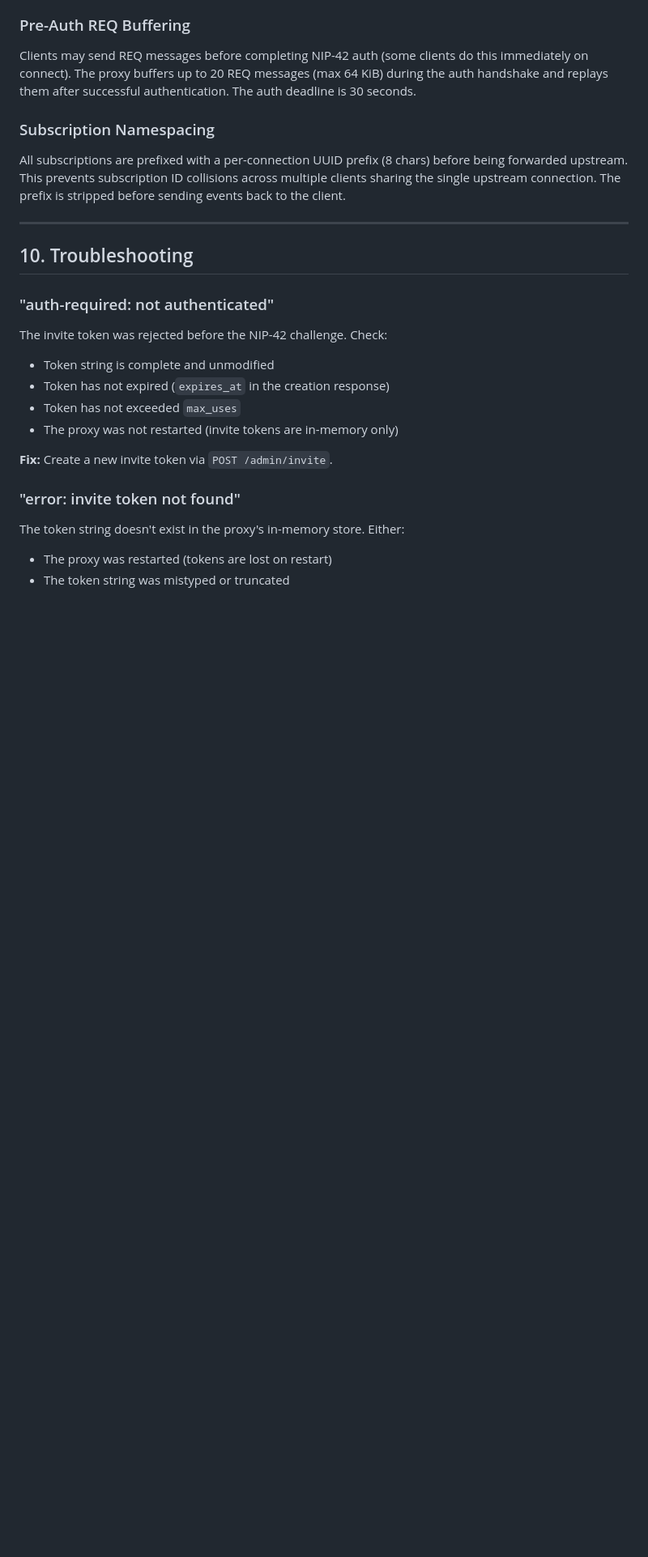
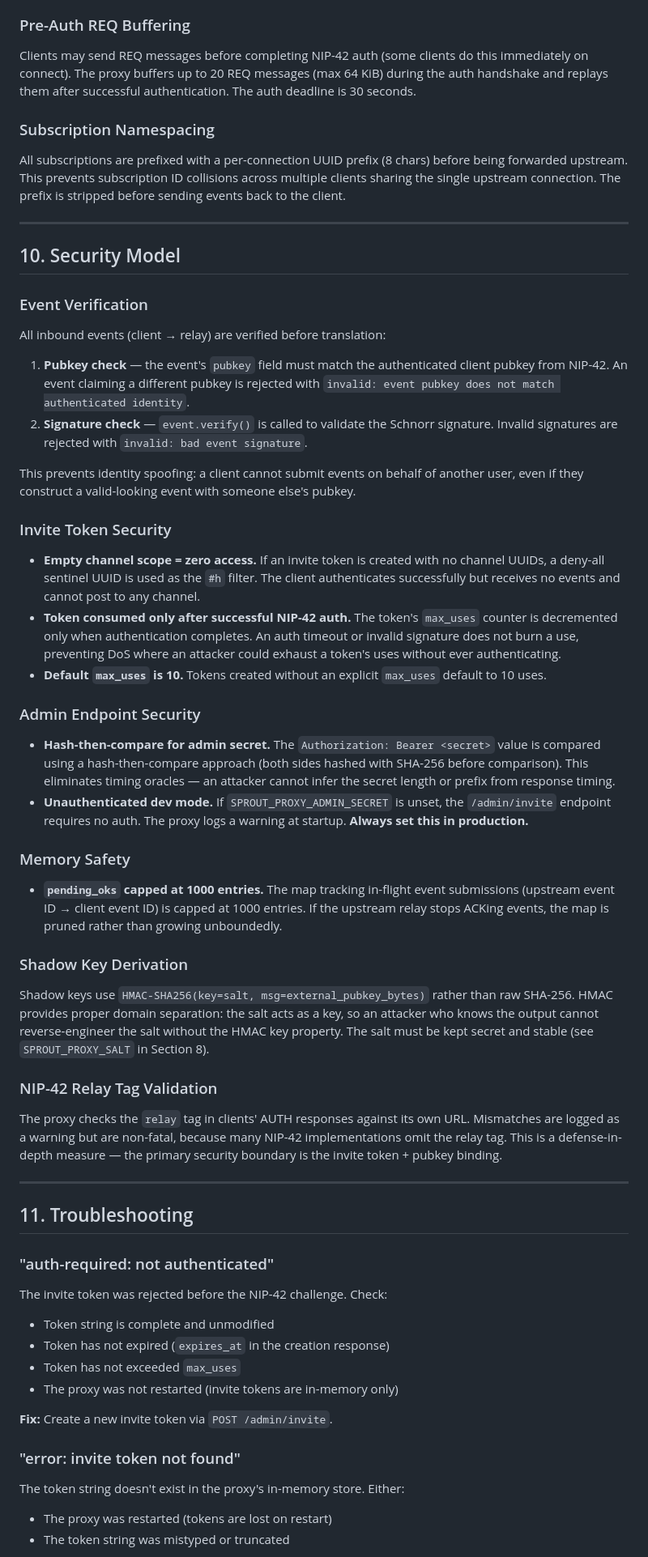
Before and after one commit to block/sprout, a Markdown page: GUIDES/NOSTR_CLIENT_GUIDE.md, the part around one of its changes. Shown at 81% size. Rendered like a GitHub page; blank space fills up the shorter version.

Commit message:
docs(proxy): Update Nostr client guide with security model, filter translation, and latest fixes
- New Section 10: Security Model (event verification, deny-all sentinel, auth timing, HMAC-SHA256)
- Updated 'What it does' with filter translation, mixed REQ splitting, subscription replay
- Updated 'What is NOT supported' with inbound edit limitation
- Added SPROUT_PROXY_RELAY_URL env var documentation
- Troubleshooting renumbered to Section 11

```diff
--- a/GUIDES/NOSTR_CLIENT_GUIDE.md
+++ b/GUIDES/NOSTR_CLIENT_GUIDE.md
@@ -428,7 +438,43 @@ All subscriptions are prefixed with a per-connection UUID prefix (8 chars) befor
 
 ---
 
-## 10. Troubleshooting
+## 10. Security Model
+
+### Event Verification
+
+All inbound events (client → relay) are verified before translation:
+
+1. **Pubkey check** — the event's `pubkey` field must match the authenticated client pubkey from NIP-42. An event claiming a different pubkey is rejected with `invalid: event pubkey does not match authenticated identity`.
+2. **Signature check** — `event.verify()` is called to validate the Schnorr signature. Invalid signatures are rejected with `invalid: bad event signature`.
+
+This prevents identity spoofing: a client cannot submit events on behalf of another user, even if they construct a valid-looking event with someone else's pubkey.
+
+### Invite Token Security
+
+- **Empty channel scope = zero access.** If an invite token is created with no channel UUIDs, a deny-all sentinel UUID is used as the `#h` filter. The client authenticates successfully but receives no events and cannot post to any channel.
+- **Token consumed only after successful NIP-42 auth.** The token's `max_uses` counter is decremented only when authentication completes. An auth timeout or invalid signature does not burn a use, preventing DoS where an attacker could exhaust a token's uses without ever authenticating.
+- **Default `max_uses` is 10.** Tokens created without an explicit `max_uses` default to 10 uses.
+
+### Admin Endpoint Security
+
+- **Hash-then-compare for admin secret.** The `Authorization: Bearer <secret>` value is compared using a hash-then-compare approach (both sides hashed with SHA-256 before comparison). This eliminates timing oracles — an attacker cannot infer the secret length or prefix from response timing.
+- **Unauthenticated dev mode.** If `SPROUT_PROXY_ADMIN_SECRET` is unset, the `/admin/invite` endpoint requires no auth. The proxy logs a warning at startup. **Always set this in production.**
+
+### Memory Safety
+
+- **`pending_oks` capped at 1000 entries.** The map tracking in-flight event submissions (upstream event ID → client event ID) is capped at 1000 entries. If the upstream relay stops ACKing events, the map is pruned rather than growing unboundedly.
+
+### Shadow Key Derivation
+
+Shadow keys use `HMAC-SHA256(key=salt, msg=external_pubkey_bytes)` rather than raw SHA-256. HMAC provides proper domain separation: the salt acts as a key, so an attacker who knows the output cannot reverse-engineer the salt without the HMAC key property. The salt must be kept secret and stable (see `SPROUT_PROXY_SALT` in Section 8).
+
+### NIP-42 Relay Tag Validation
+
+The proxy checks the `relay` tag in clients' AUTH responses against its own URL. Mismatches are logged as a warning but are non-fatal, because many NIP-42 implementations omit the relay tag. This is a defense-in-depth measure — the primary security boundary is the invite token + pubkey binding.
+
+---
+
+## 11. Troubleshooting
 
 ### "auth-required: not authenticated"
 
```
Also changed, not shown: other parts of GUIDES/NOSTR_CLIENT_GUIDE.md (+11 -1 lines).
